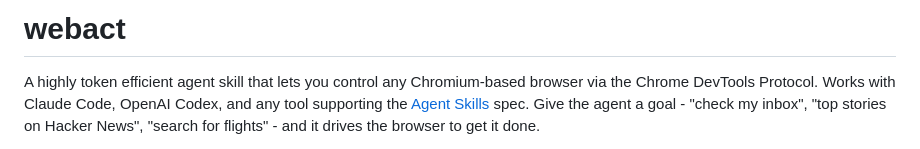
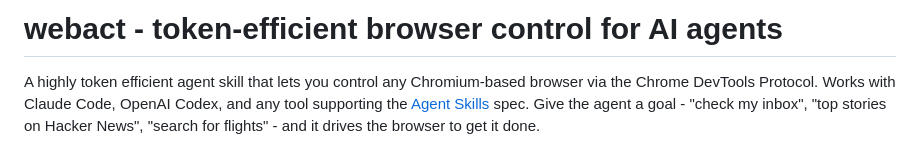
Before and after one commit to kxbnb/webact, a Markdown page: README.md, the part around the change. Drawn GitHub-style.

Commit message:
Add tagline to README title
Co-Authored-By: Claude Opus 4.6 <noreply@anthropic.com>

```diff
--- a/README.md
+++ b/README.md
@@ -1,4 +1,4 @@
-# webact
+# webact - token-efficient browser control for AI agents
 
 A highly token efficient agent skill that lets you control any Chromium-based browser via the Chrome DevTools Protocol. Works with Claude Code, OpenAI Codex, and any tool supporting the [Agent Skills](https://agentskills.io) spec. Give the agent a goal - "check my inbox", "top stories on Hacker News", "search for flights" - and it drives the browser to get it done.
 
```
